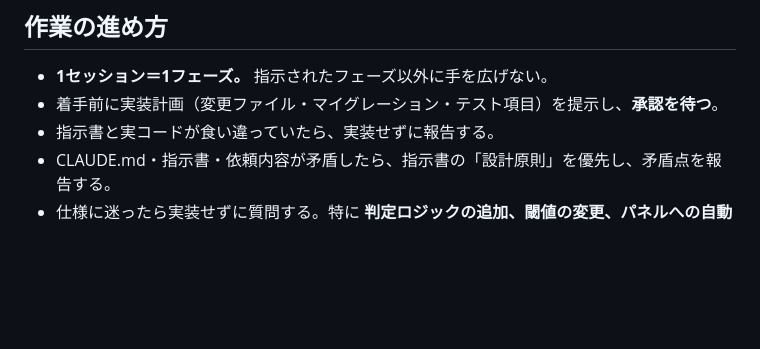
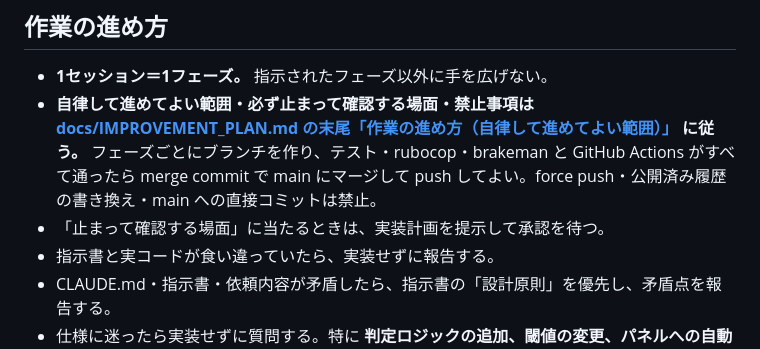
Before and after one commit to minaminakamura54b/solarsystem, a Markdown page: CLAUDE.md, the part around the change. GitHub-like rendering; blank space fills up the shorter version.

```diff
--- a/CLAUDE.md
+++ b/CLAUDE.md
@@ -8,7 +8,8 @@
 ## 作業の進め方
 
 - **1セッション＝1フェーズ。** 指示されたフェーズ以外に手を広げない。
-- 着手前に実装計画（変更ファイル・マイグレーション・テスト項目）を提示し、**承認を待つ**。
+- **自律して進めてよい範囲・必ず止まって確認する場面・禁止事項は [docs/IMPROVEMENT_PLAN.md の末尾「作業の進め方（自律して進めてよい範囲）」](docs/IMPROVEMENT_PLAN.md) に従う。** フェーズごとにブランチを作り、テスト・rubocop・brakeman と GitHub Actions がすべて通ったら merge commit で main にマージして push してよい。force push・公開済み履歴の書き換え・main への直接コミットは禁止。
+- 「止まって確認する場面」に当たるときは、実装計画を提示して承認を待つ。
 - 指示書と実コードが食い違っていたら、実装せずに報告する。
 - CLAUDE.md・指示書・依頼内容が矛盾したら、指示書の「設計原則」を優先し、矛盾点を報告する。
 - 仕様に迷ったら実装せずに質問する。特に **判定ロジックの追加、閾値の変更、パネルへの自動割り当て** は指示なく行わない。
```
Also changed, not shown: docs/IMPROVEMENT_PLAN.md (+24 -0 lines).
